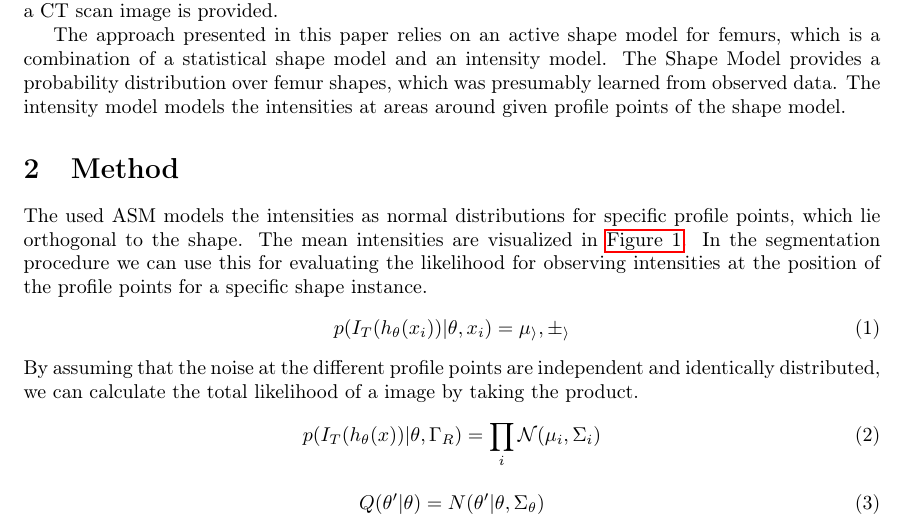
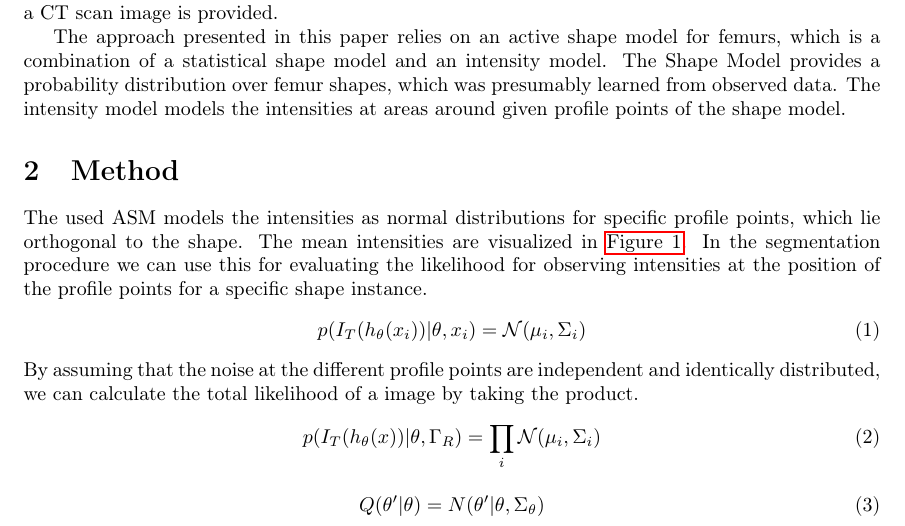
Before and after one commit to grigala/ShapeModelling, a LaTeX paper (latex_2/P2.tex): part of page 1 of 3, cut so that both start at the same text. Compiled offline with pdfLaTeX.

Commit message:
txs auto checkin

```diff
--- a/latex_2/P2.tex
+++ b/latex_2/P2.tex
@@ -71,7 +71,7 @@
 	The mean intensities are visualized in \autoref{1.1}.
 	In the segmentation procedure we can use this for evaluating the likelihood for observing intensities at the position of the profile points for a specific shape instance.
 	\begin{equation}
-	p(I_T (h_\theta (x_i)) | \theta,x_i ) = \mathcal{\mu_i, \Sigma_i}
+	p(I_T (h_\theta (x_i)) | \theta,x_i ) = \mathcal{N}(\mu_i, \Sigma_i)
 	\end{equation}
 	By assuming that the noise at the different profile points are independent and identically distributed, we can calculate the total likelihood of a image by taking the product.
 	\begin{equation}
```
